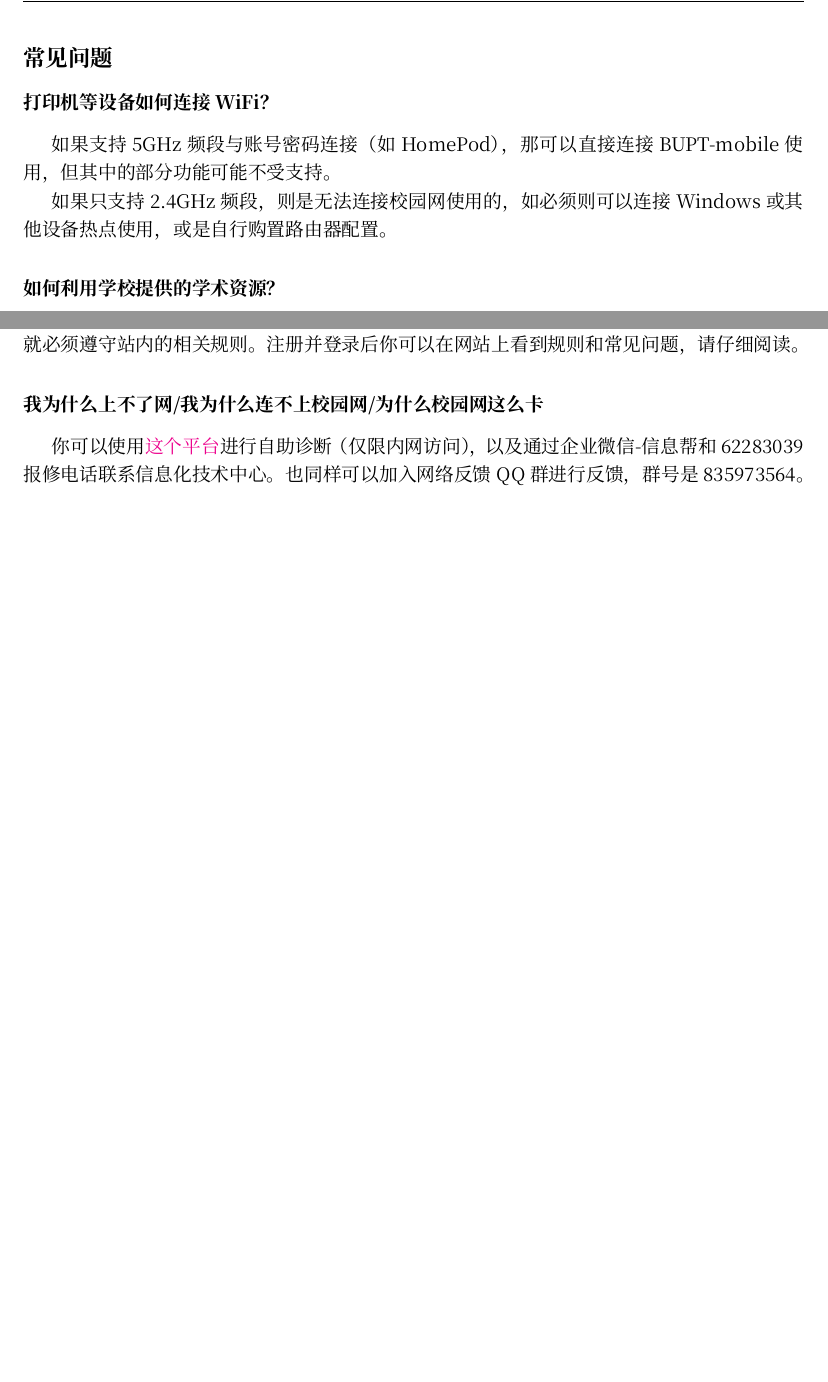
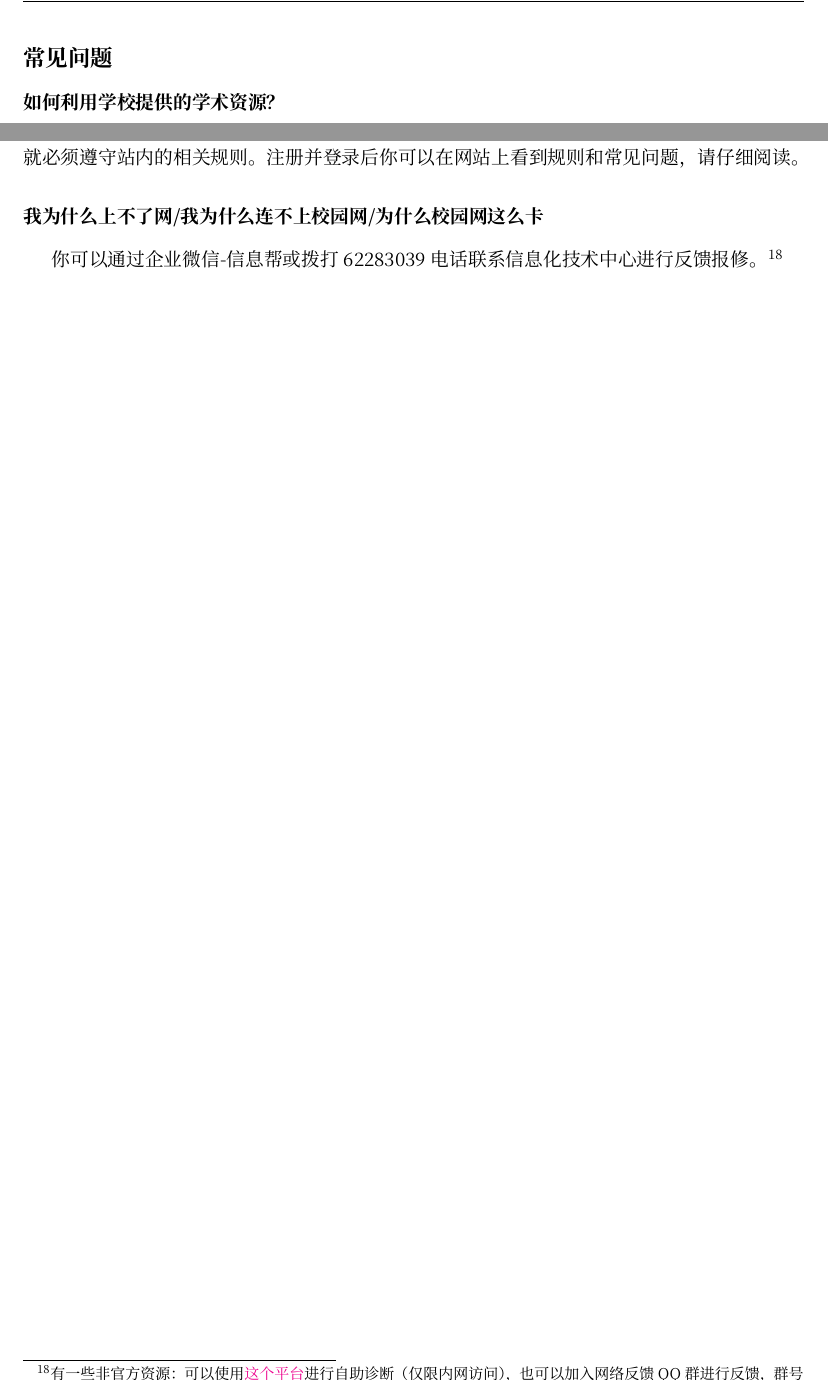
Before and after one commit to BUPTSE/welcome, a LaTeX document (main.tex, which reads tex/intranet.tex): two parts of pages 23 and 24 of 29, joined at a grey line, cut so that both start at the same text, the shorter picture padded with empty space. Compiled offline with XeLaTeX; a missing font is replaced by an installed copy or a similar font.

Commit message:
v3.0.0 RC3 (#36)
* Intranet updates

```diff
--- a/tex/intranet.tex
+++ b/tex/intranet.tex
@@ -70,12 +70,6 @@ BUPT的校园网也许不是最好的，但一定是最便宜的（指完全免
 
 \subsection*{常见问题}
 
-\faq{打印机等设备如何连接WiFi？}
-
-如果支持5GHz频段与账号密码连接（如HomePod），那可以直接连接BUPT-mobile使用，但其中的部分功能可能不受支持。
-
-如果只支持2.4GHz频段，则是无法连接校园网使用的，如必须则可以连接Windows或其他设备热点使用，或是自行购置路由器配置。
-
 \faq{如何利用学校提供的学术资源？}
 
 学校的图书馆系统中有“数据库导航”链接，由此可以进入查看学校所购买的学术资源数据库，包括：
@@ -108,4 +102,4 @@ BYRBT是一个PT站，PT（Private Tracker）是一种基于私有BT Tracker服
 
 \faq{我为什么上不了网/我为什么连不上校园网/为什么校园网这么卡}
 
-你可以使用\href{https://buptnet.icu}{这个平台}进行自助诊断（仅限内网访问），以及通过企业微信-信息帮和62283039报修电话联系信息化技术中心。也同样可以加入网络反馈QQ群进行反馈，群号是835973564。
+你可以通过企业微信-信息帮或拨打62283039电话联系信息化技术中心进行反馈报修。\footnote{有一些非官方资源：可以使用\href{https://buptnet.icu}{这个平台}进行自助诊断（仅限内网访问），也可以加入网络反馈QQ群进行反馈，群号是835973564。}
```
